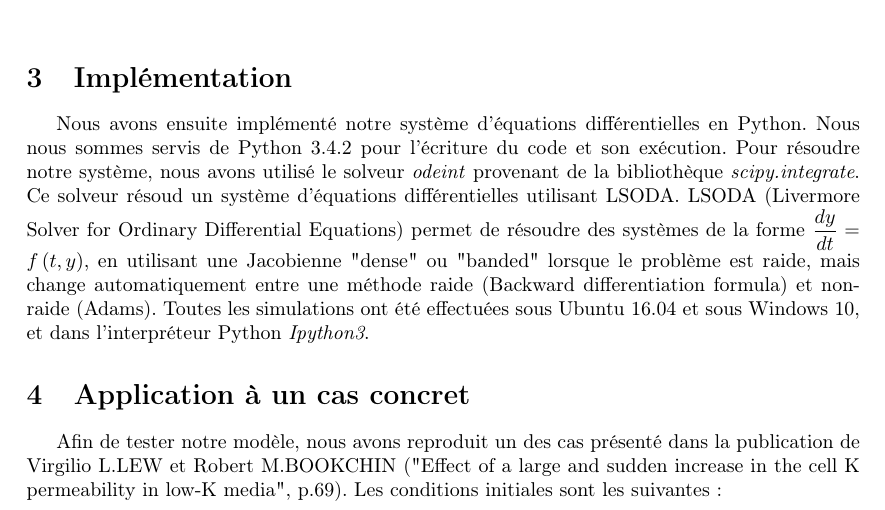
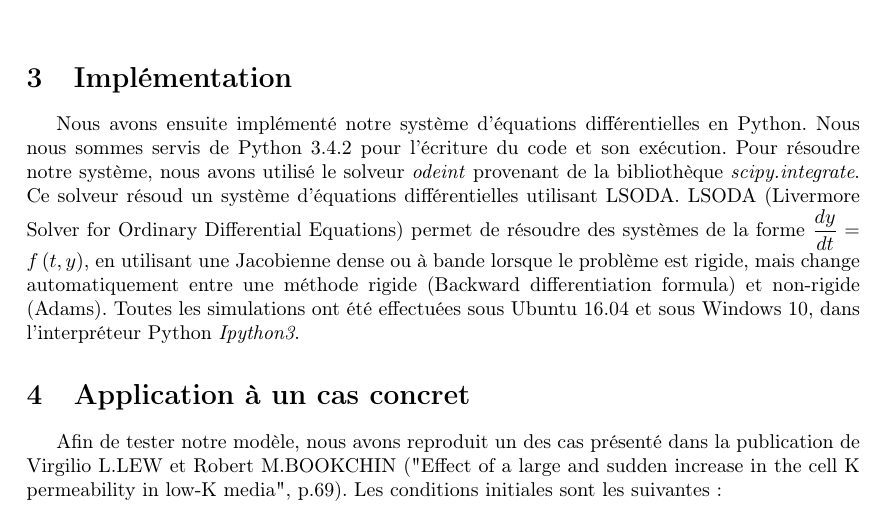
Before and after one commit to Le0Meyer/Red_Blood_Cell, a LaTeX document (rapport-alternatif.tex): part of page 11 of 19, cut so that both start at the same text. Compiled offline with pdfLaTeX.

Commit message:
Update rapport-alternatif.tex

```diff
--- a/rapport-alternatif.tex
+++ b/rapport-alternatif.tex
@@ -353,8 +353,8 @@ On a finalement :
 
 \section{Implémentation}
 
-Nous avons ensuite implémenté notre système d'équations différentielles en Python. Nous nous sommes servis de Python 3.4.2 pour l'écriture du code et son exécution. Pour résoudre notre système, nous avons utilisé le solveur \textit{odeint} provenant de la bibliothèque \textit{scipy.integrate}. Ce solveur résoud un système d'équations différentielles utilisant LSODA. LSODA (Livermore Solver for Ordinary Differential Equations) permet de résoudre des systèmes de la forme $\dfrac{dy}{dt}=f\left(t,y\right)$, en utilisant une Jacobienne "dense" ou "banded" lorsque le problème est raide, mais change automatiquement entre une méthode raide (Backward differentiation formula) et non-raide (Adams).
-Toutes les simulations ont été effectuées sous Ubuntu 16.04 et sous Windows 10, et dans l'interpréteur Python \textit{Ipython3}.
+Nous avons ensuite implémenté notre système d'équations différentielles en Python. Nous nous sommes servis de Python 3.4.2 pour l'écriture du code et son exécution. Pour résoudre notre système, nous avons utilisé le solveur \textit{odeint} provenant de la bibliothèque \textit{scipy.integrate}. Ce solveur résoud un système d'équations différentielles utilisant LSODA. LSODA (Livermore Solver for Ordinary Differential Equations) permet de résoudre des systèmes de la forme $\dfrac{dy}{dt}=f\left(t,y\right)$, en utilisant une Jacobienne dense ou à bande lorsque le problème est rigide, mais change automatiquement entre une méthode rigide (Backward differentiation formula) et non-rigide (Adams).
+Toutes les simulations ont été effectuées sous Ubuntu 16.04 et sous Windows 10, dans l'interpréteur Python \textit{Ipython3}.
 
 
 
```
